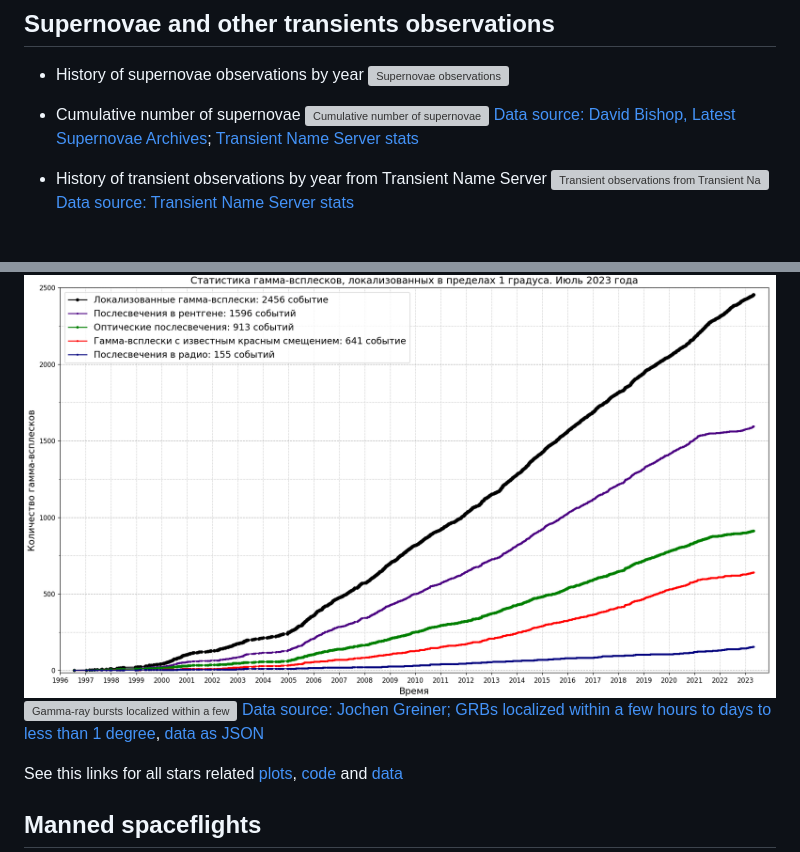
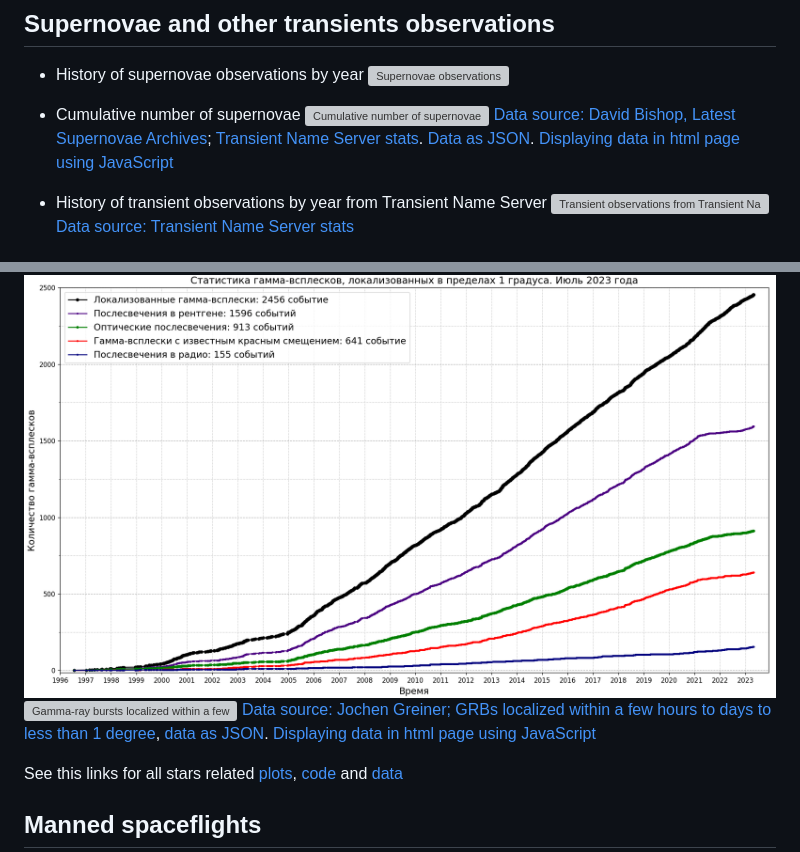
Before and after one commit to gvard/astrodata, a Markdown page: README.md, 2 parts joined by grey strips. Drawn GitHub-style; grey boxes are pictures that could not be loaded.

Commit message:
Add links to data and html pages

```diff
--- a/README.md
+++ b/README.md
@@ -24,7 +24,9 @@ See this links for all Solar System related [plots](./plots/solarsystem/) and [c
 * Cumulative number of supernovae
 ![Cumulative number of supernovae](./plots/stars/sne_transients_total_number_log_plot.svg)
 [Data source: David Bishop, Latest Supernovae Archives](https://www.rochesterastronomy.org/snimages/archives.html);
-[Transient Name Server stats](https://www.wis-tns.org/stats-maps)
+[Transient Name Server stats](https://www.wis-tns.org/stats-maps).
+[Data as JSON](data/stars/sne-stats.json).
+[Displaying data in html page using JavaScript](https://gvard.github.io/stars/snstats/)
 
 * History of transient observations by year from Transient Name Server
 ![Transient observations from Transient Name Server](./plots/stars/transient_stats_bar_chart.svg)
@@ -34,7 +36,8 @@ See this links for all Solar System related [plots](./plots/solarsystem/) and [c
 
 ![Number of gamma-ray bursts which have been localized within a few hours to days to less than 1 degree](./plots/stars/grbs_total_number_plot.png)
 ![Gamma-ray bursts localized within a few hours to days to less than 1 degree: chart with number of optical afterglows](./plots/stars/grbs_stats_bar_chart.svg)
-[Data source: Jochen Greiner; GRBs localized within a few hours to days to less than 1 degree](https://www.mpe.mpg.de/~jcg/grbgen.html), [data as JSON](data/stars/grbs-localized-stats.json)
+[Data source: Jochen Greiner; GRBs localized within a few hours to days to less than 1 degree](https://www.mpe.mpg.de/~jcg/grbgen.html), [data as JSON](data/stars/grbs-localized-stats.json).
+[Displaying data in html page using JavaScript](https://gvard.github.io/grb/stats/)
 
 See this links for all stars related [plots](./plots/stars/), [code](./src/astrodata/stars/) and [data](./data/stars/)
 
```
Also changed, not shown: plots/stars/README.md (+5 -2 lines), 1 other file.
